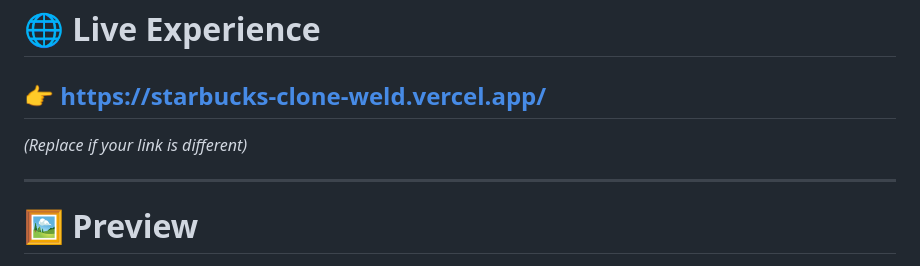
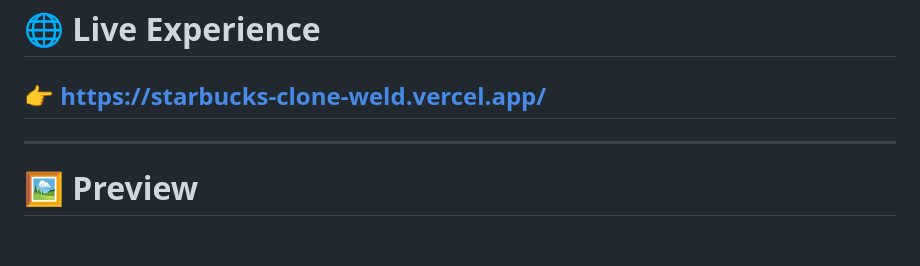
Before and after one commit to Akash-Wakade-7008-alt/Starbucks_Clone, a Markdown page: README.md, the part around one of its changes. Drawn GitHub-style; blank space fills up the shorter version.

```diff
--- a/README.md
+++ b/README.md
@@ -28,8 +28,6 @@ This is not just another clone — it is a **portfolio-grade project** built to
 # 🌐 Live Experience
 
 ## 👉 https://starbucks-clone-weld.vercel.app/
-
-_(Replace if your link is different)_
 
 ---
 
```
Also changed, not shown: other parts of README.md (+0 -1 lines).
